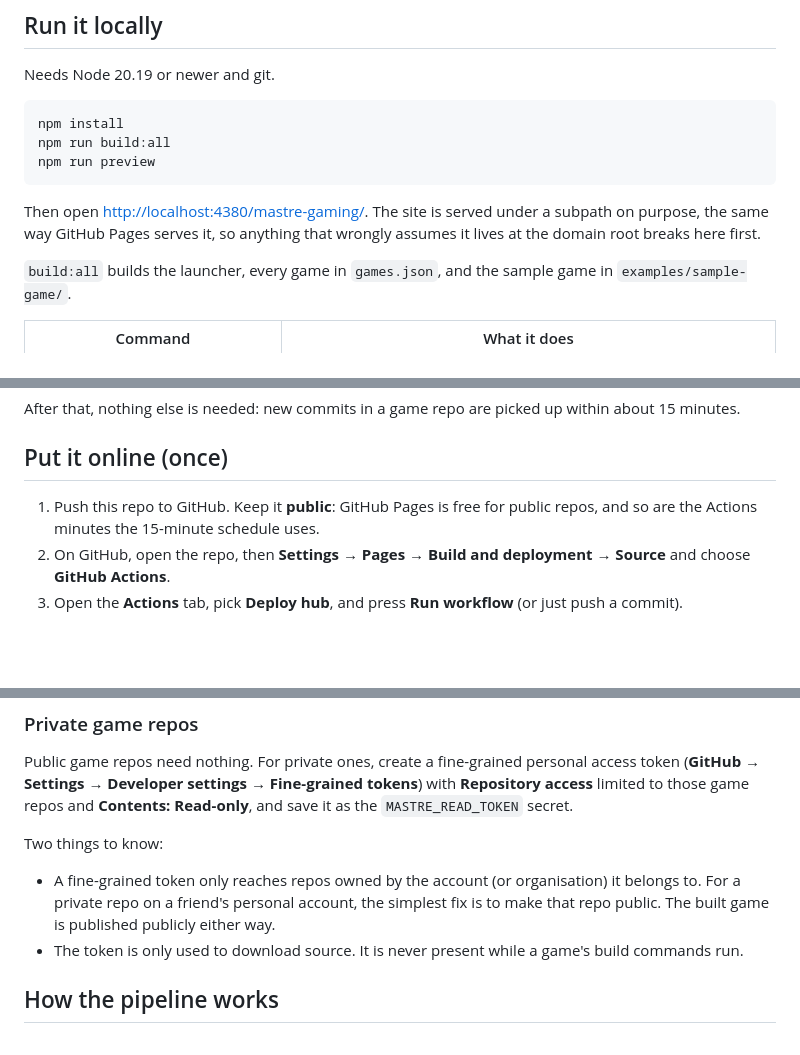
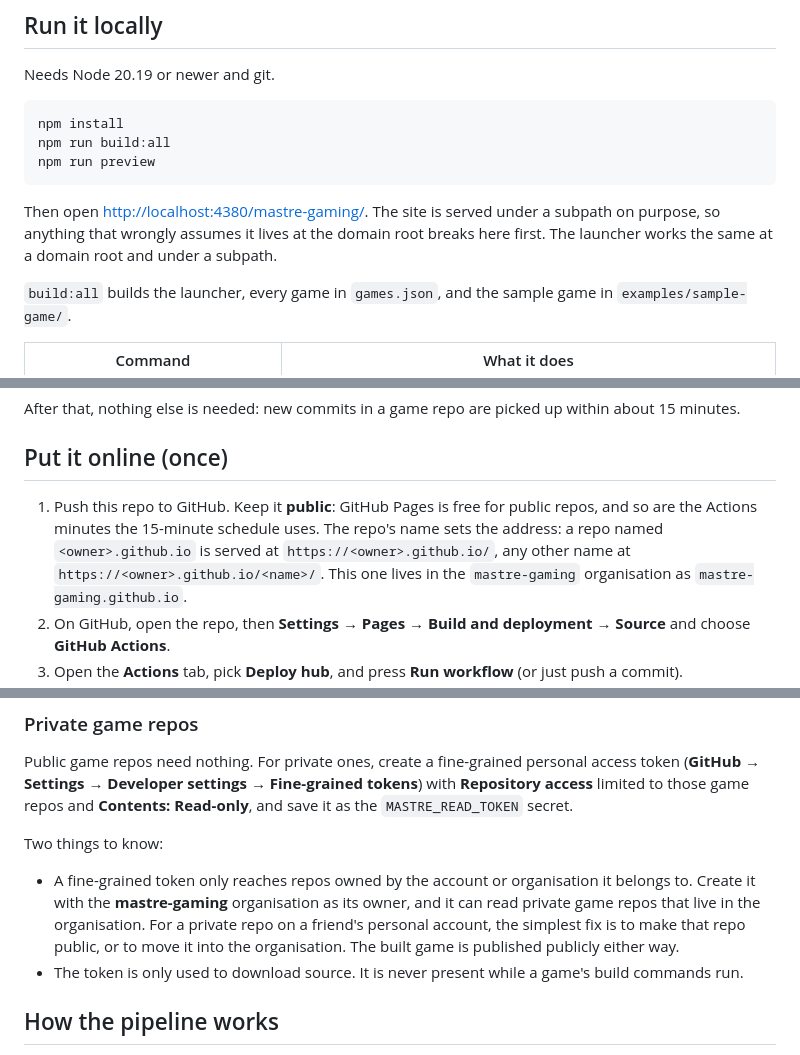
Before and after one commit to DonBabaa/mastre-gaming, a Markdown page: README.md, 3 parts joined by grey strips. GitHub-like rendering; blank space fills up the shorter version.

````diff
--- a/README.md
+++ b/README.md
@@ -21,7 +21,7 @@ npm run build:all
 npm run preview
 ```
 
-Then open <http://localhost:4380/mastre-gaming/>. The site is served under a subpath on purpose, the same way GitHub Pages serves it, so anything that wrongly assumes it lives at the domain root breaks here first.
+Then open <http://localhost:4380/mastre-gaming/>. The site is served under a subpath on purpose, so anything that wrongly assumes it lives at the domain root breaks here first. The launcher works the same at a domain root and under a subpath.
 
 `build:all` builds the launcher, every game in `games.json`, and the sample game in `examples/sample-game/`.
 
@@ -55,6 +55,6 @@ After that, nothing else is needed: new commits in a game repo are picked up wit
 
 ## Put it online (once)
 
-1. Push this repo to GitHub. Keep it **public**: GitHub Pages is free for public repos, and so are the Actions minutes the 15-minute schedule uses.
+1. Push this repo to GitHub. Keep it **public**: GitHub Pages is free for public repos, and so are the Actions minutes the 15-minute schedule uses. The repo's name sets the address: a repo named `<owner>.github.io` is served at `https://<owner>.github.io/`, any other name at `https://<owner>.github.io/<name>/`. This one lives in the `mastre-gaming` organisation as `mastre-gaming.github.io`.
 2. On GitHub, open the repo, then **Settings → Pages → Build and deployment → Source** and choose **GitHub Actions**.
 3. Open the **Actions** tab, pick **Deploy hub**, and press **Run workflow** (or just push a commit).
@@ -73,7 +73,7 @@ Public game repos need nothing. For private ones, create a fine-grained personal
 
 Two things to know:
 
-- A fine-grained token only reaches repos owned by the account (or organisation) it belongs to. For a private repo on a friend's personal account, the simplest fix is to make that repo public. The built game is published publicly either way.
+- A fine-grained token only reaches repos owned by the account or organisation it belongs to. Create it with the **mastre-gaming** organisation as its owner, and it can read private game repos that live in the organisation. For a private repo on a friend's personal account, the simplest fix is to make that repo public, or to move it into the organisation. The built game is published publicly either way.
 - The token is only used to download source. It is never present while a game's build commands run.
 
 ## How the pipeline works
````
Also changed, not shown: other parts of README.md (+4 -4 lines), CONTRIBUTING.md (+11 -9 lines).
